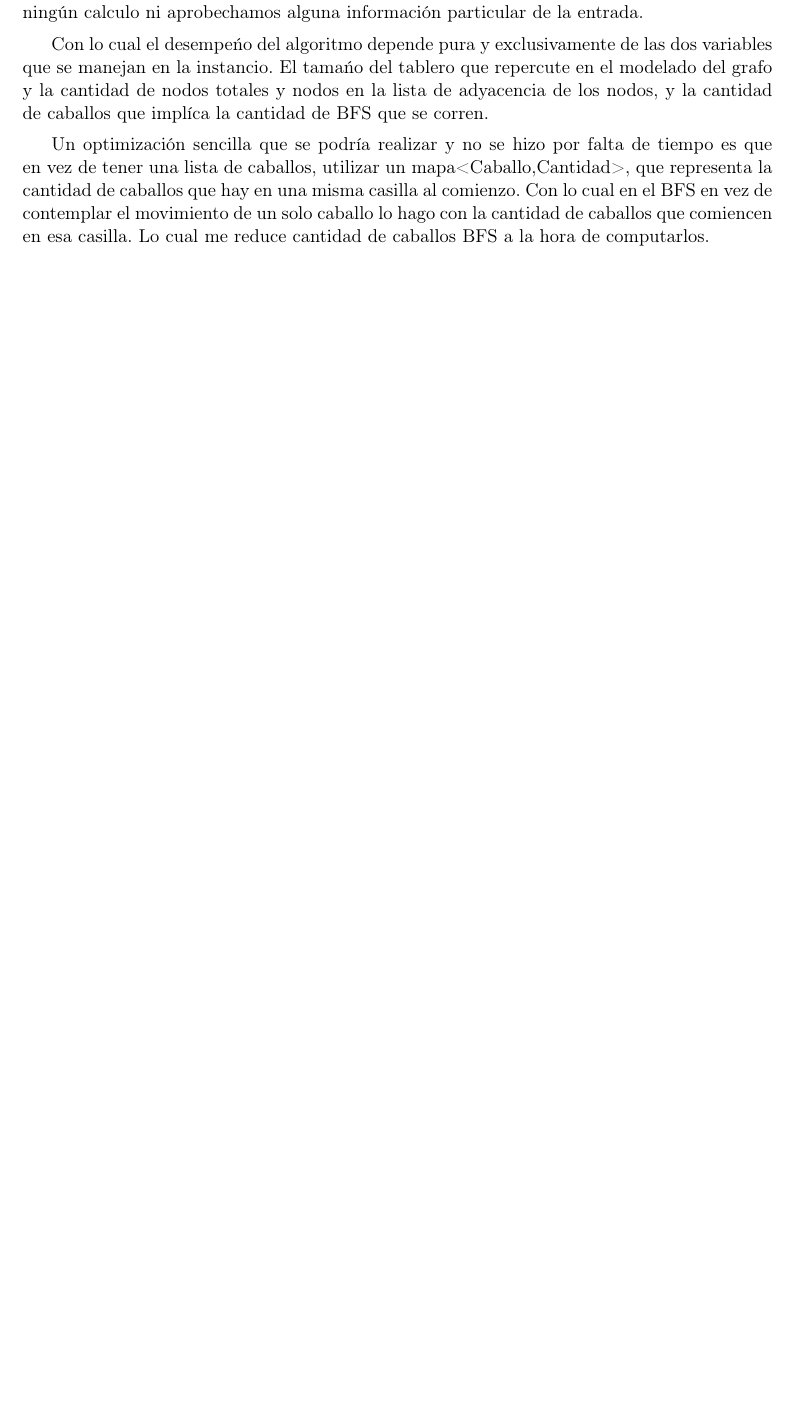
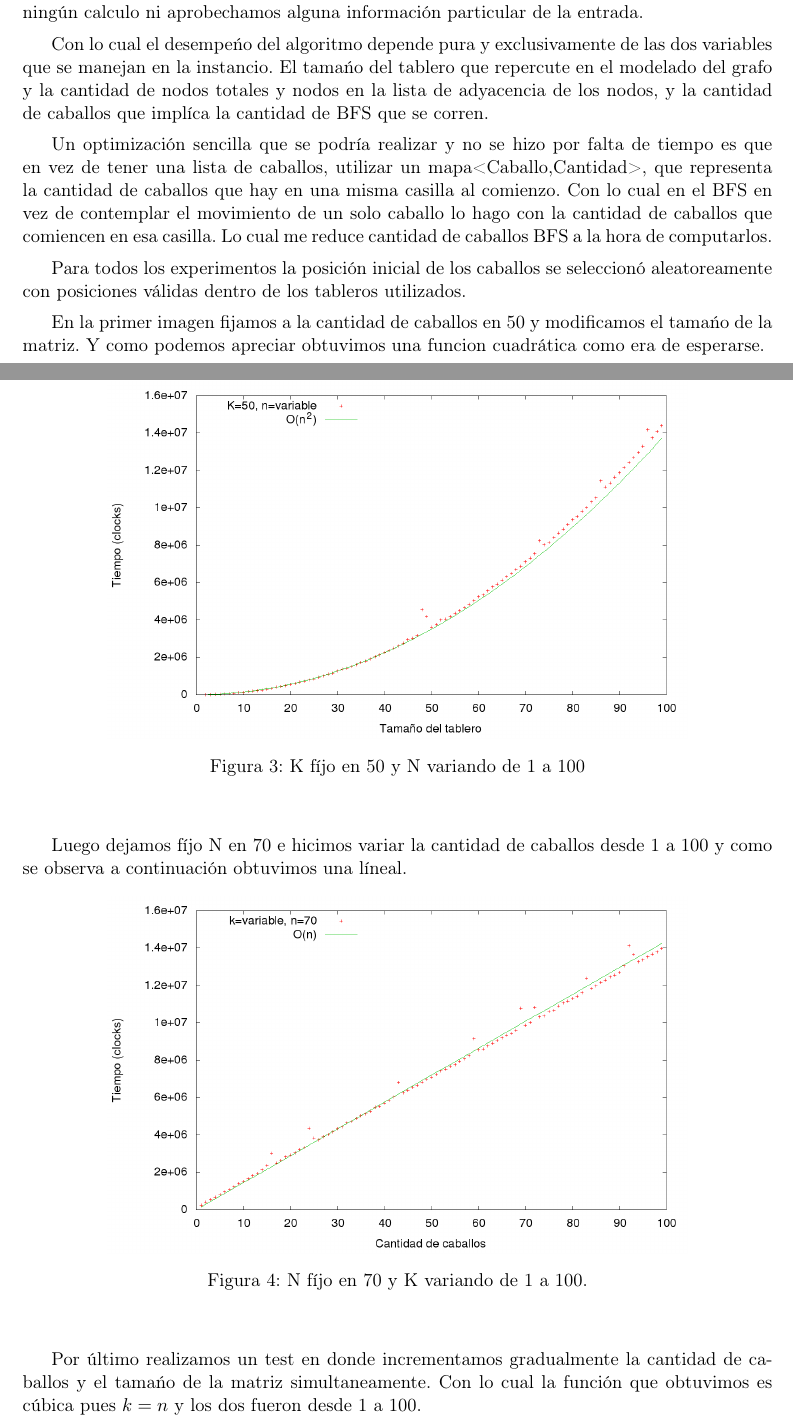
Before and after one commit to twisthl/AlgoIII, a LaTeX document (tp2/informe/tp2_informe.tex, which reads tp2/informe/performance_ej2.tex): part of page 12 of 22 before the commit and two parts of pages 12 and 13 of 24 after it, the two joined at a grey line, cut so that both start at the same text, the shorter picture padded with empty space. Compiled offline with pdfLaTeX.

Commit message:
Dale pato ponete las pilas

```diff
--- a/tp2/informe/performance_ej2.tex
+++ b/tp2/informe/performance_ej2.tex
@@ -6,3 +6,26 @@ Con lo cual el desempe\'no del algoritmo depende pura y exclusivamente de las do
 
 Un optimizaci\'on sencilla que se podr\'ia realizar y no se hizo por falta de tiempo es que en vez de tener una lista de caballos, utilizar un mapa<Caballo,Cantidad>, que representa la cantidad de caballos que hay en una misma casilla al comienzo.
 Con lo cual en el BFS en vez de contemplar el movimiento de un solo caballo lo hago con la cantidad de caballos que comiencen en esa casilla. Lo cual me reduce cantidad de caballos BFS a la hora de computarlos.
+
+Para todos los experimentos la posici\'on inicial de los caballos se seleccion\'o aleatoreamente con posiciones v\'alidas dentro de los tableros utilizados.
+
+
+En la primer imagen fijamos a la cantidad de caballos en 50 y modificamos el tama\'no de la matriz. Y como podemos apreciar obtuvimos una funcion cuadr\'atica como era de esperarse.
+
+\begin{figure}[H]
+\begin{center}
+\includegraphics[scale=0.35]{./imagenes/ej2_chartRendimiento.png}
+\caption{K f\'ijo en 50 y N variando de 1 a 100}
+\end{center}
+\end{figure}
+
+Luego dejamos f\'ijo N en 70 e hicimos variar la cantidad de caballos desde 1 a 100 y como se observa a continuaci\'on obtuvimos una l\'ineal.
+
+\begin{figure}[H]
+\begin{center}
+\includegraphics[scale=0.35]{./imagenes/ej2_chartRendimiento2.png}
+\caption{N f\'ijo en 70 y K variando de 1 a 100.}
+\end{center}
+\end{figure}
+
+Por \'ultimo realizamos un test en donde incrementamos gradualmente la cantidad de caballos y el tama\'no de la matriz simultaneamente. Con lo cual la funci\'on que obtuvimos es c\'ubica pues $k = n$ y los dos fueron desde 1 a 100.
```
Also changed, not shown: tp2/ej2/Makefile, tp2/informe/performance_ej2.tex (8 more changed lines), 1 other file.
